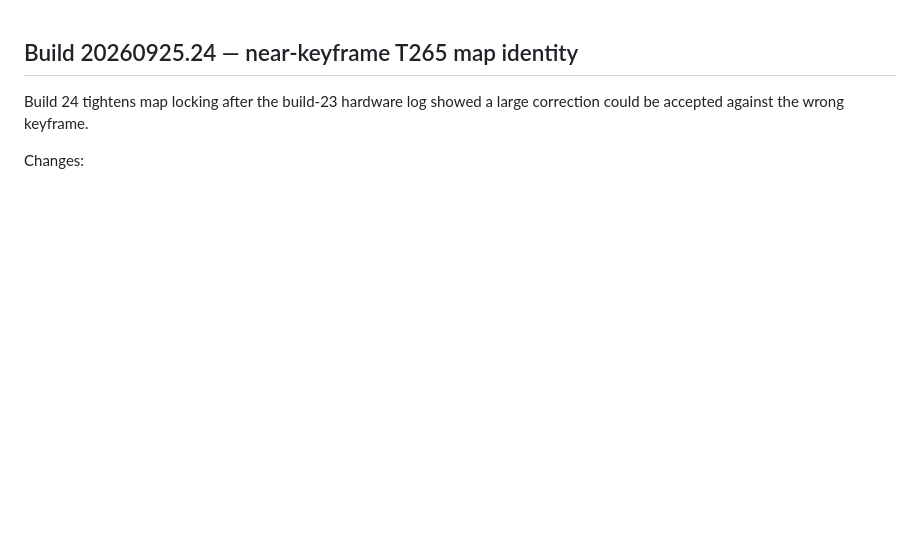
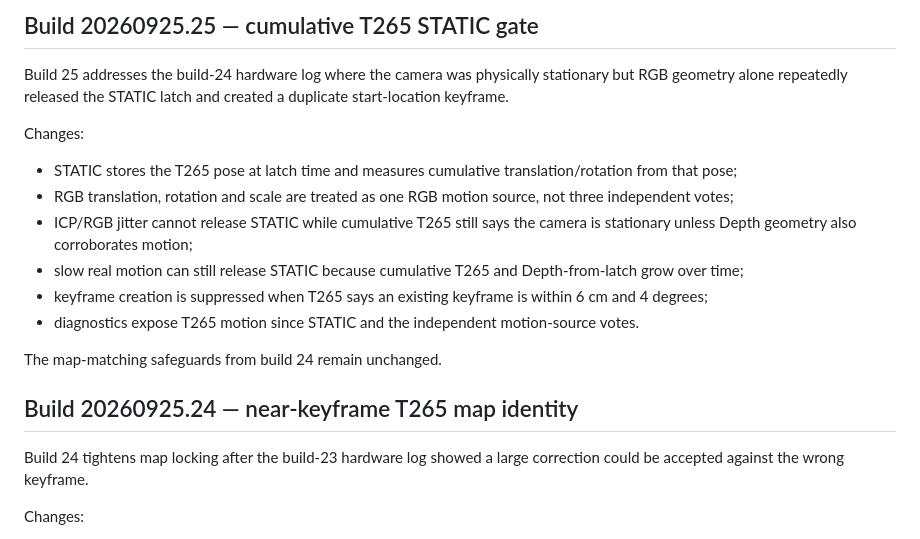
Before and after one commit to temesotejam/realsense-browser-slam, a Markdown page: README.md, the part around the change. Drawn GitHub-style; blank space fills up the shorter version.

Commit message:
Document cumulative T265 STATIC gate build 25

```diff
--- a/README.md
+++ b/README.md
@@ -1,3 +1,18 @@
+## Build 20260925.25 — cumulative T265 STATIC gate
+
+Build 25 addresses the build-24 hardware log where the camera was physically stationary but RGB geometry alone repeatedly released the STATIC latch and created a duplicate start-location keyframe.
+
+Changes:
+
+- STATIC stores the T265 pose at latch time and measures cumulative translation/rotation from that pose;
+- RGB translation, rotation and scale are treated as one RGB motion source, not three independent votes;
+- ICP/RGB jitter cannot release STATIC while cumulative T265 still says the camera is stationary unless Depth geometry also corroborates motion;
+- slow real motion can still release STATIC because cumulative T265 and Depth-from-latch grow over time;
+- keyframe creation is suppressed when T265 says an existing keyframe is within 6 cm and 4 degrees;
+- diagnostics expose T265 motion since STATIC and the independent motion-source votes.
+
+The map-matching safeguards from build 24 remain unchanged.
+
 ## Build 20260925.24 — near-keyframe T265 map identity
 
 Build 24 tightens map locking after the build-23 hardware log showed a large correction could be accepted against the wrong keyframe.
```
